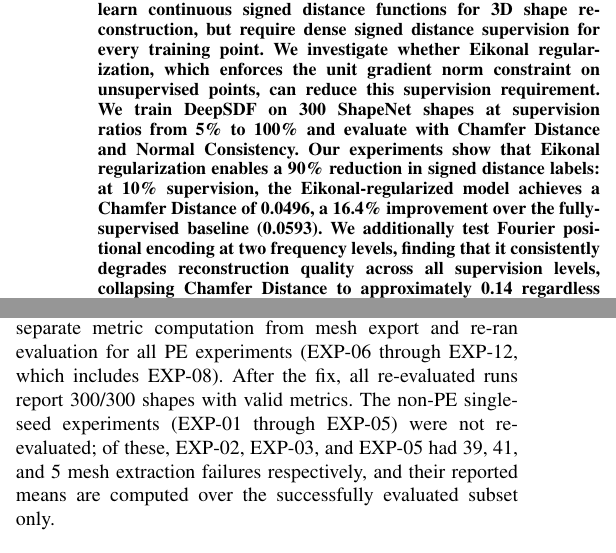
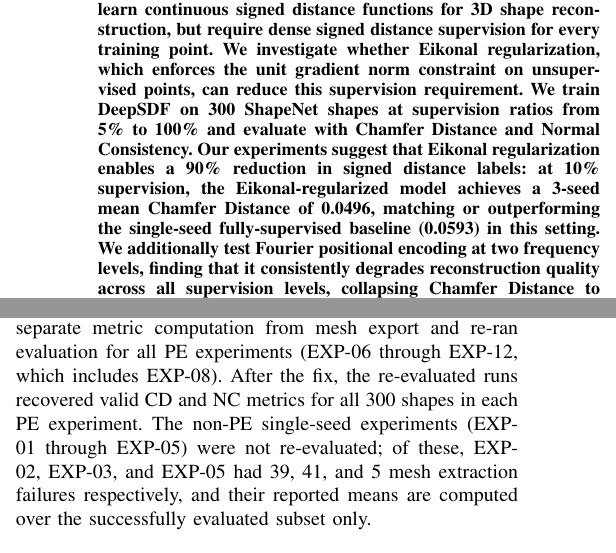
Before and after one commit to lcpnine/3ddl, a LaTeX paper (report/conference_101719.tex): two parts of the columns of pages 1 and 5 of 6, joined at a grey line, cut so that both start at the same text. Compiled offline with pdfLaTeX; a missing font is replaced by an installed copy or a similar font; a LaTeX package or settings file that is missing is left out.

Commit message:
Refine conference report with updated findings on Eikonal regularization and evaluation metrics
- Revised the abstract to clarify the impact of Eikonal regularization on signed distance label reduction, emphasizing the 3-seed mean Chamfer Distance results.
- Enhanced the results section to specify the performance of the regularized model compared to the single-seed fully-supervised baseline.
- Updated the evaluation pipeline note to reflect improvements in metric computation and successful evaluations for all PE experiments, ensuring accurate reporting of results.

```diff
--- a/report/conference_101719.tex
+++ b/report/conference_101719.tex
@@ -24,7 +24,7 @@ yutaek001@e.ntu.edu.sg}
 \maketitle
 
 \begin{abstract}
-Neural implicit representations such as DeepSDF learn continuous signed distance functions for 3D shape reconstruction, but require dense signed distance supervision for every training point. We investigate whether Eikonal regularization, which enforces the unit gradient norm constraint on unsupervised points, can reduce this supervision requirement. We train DeepSDF on 300 ShapeNet shapes at supervision ratios from 5\% to 100\% and evaluate with Chamfer Distance and Normal Consistency. Our experiments show that Eikonal regularization enables a 90\% reduction in signed distance labels: at 10\% supervision, the Eikonal-regularized model achieves a Chamfer Distance of 0.0496, a 16.4\% improvement over the fully-supervised baseline (0.0593). We additionally test Fourier positional encoding at two frequency levels, finding that it consistently degrades reconstruction quality across all supervision levels, collapsing Chamfer Distance to approximately 0.14 regardless of label availability or additional regularization. These results suggest that geometric priors are more effective than spectral input transformations for label-efficient 3D reconstruction.
+Neural implicit representations such as DeepSDF learn continuous signed distance functions for 3D shape reconstruction, but require dense signed distance supervision for every training point. We investigate whether Eikonal regularization, which enforces the unit gradient norm constraint on unsupervised points, can reduce this supervision requirement. We train DeepSDF on 300 ShapeNet shapes at supervision ratios from 5\% to 100\% and evaluate with Chamfer Distance and Normal Consistency. Our experiments suggest that Eikonal regularization enables a 90\% reduction in signed distance labels: at 10\% supervision, the Eikonal-regularized model achieves a 3-seed mean Chamfer Distance of 0.0496, matching or outperforming the single-seed fully-supervised baseline (0.0593) in this setting. We additionally test Fourier positional encoding at two frequency levels, finding that it consistently degrades reconstruction quality across all supervision levels, collapsing Chamfer Distance to approximately 0.14 regardless of label availability or additional regularization. These results suggest that geometric priors are more effective than spectral input transformations for label-efficient 3D reconstruction.
 \end{abstract}
 
 \begin{IEEEkeywords}
@@ -321,7 +321,7 @@ The near-zero CV of EXP-06 is itself informative: PE is so dominant a failure mo
 
 \subsection{Note on Evaluation Pipeline}
 
-An initial version of our evaluator coupled metric computation with mesh decimation for export; when decimation failed (common for the large, noisy meshes produced by PE experiments), the per-shape metrics were discarded even though they had been computed successfully. This caused early PE runs to report 0/300 successful evaluations despite having valid CD and NC values. We fixed the evaluator to separate metric computation from mesh export and re-ran evaluation for all PE experiments (EXP-06 through EXP-12, which includes EXP-08). After the fix, all re-evaluated runs report 300/300 shapes with valid metrics. The non-PE single-seed experiments (EXP-01 through EXP-05) were not re-evaluated; of these, EXP-02, EXP-03, and EXP-05 had 39, 41, and 5 mesh extraction failures respectively, and their reported means are computed over the successfully evaluated subset only.
+An initial version of our evaluator coupled metric computation with mesh decimation for export; when decimation failed (common for the large, noisy meshes produced by PE experiments), the per-shape metrics were discarded even though they had been computed successfully. This caused early PE runs to report 0/300 successful evaluations despite having valid CD and NC values. We fixed the evaluator to separate metric computation from mesh export and re-ran evaluation for all PE experiments (EXP-06 through EXP-12, which includes EXP-08). After the fix, the re-evaluated runs recovered valid CD and NC metrics for all 300 shapes in each PE experiment. The non-PE single-seed experiments (EXP-01 through EXP-05) were not re-evaluated; of these, EXP-02, EXP-03, and EXP-05 had 39, 41, and 5 mesh extraction failures respectively, and their reported means are computed over the successfully evaluated subset only.
 
 %% ============================================================
 \section{Discussion}
```
Also changed, not shown: report/conference_101719.tex (2 more changed lines).
